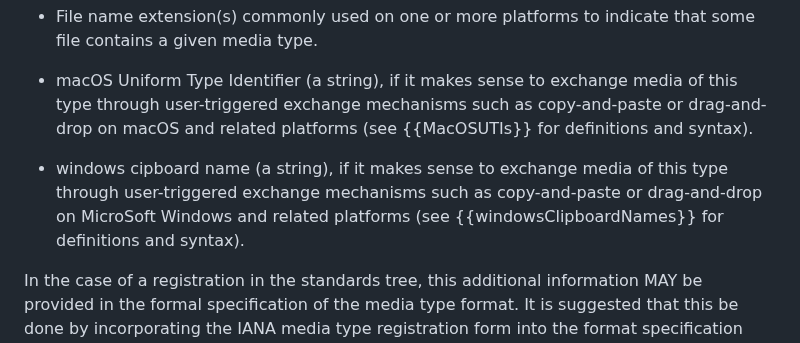
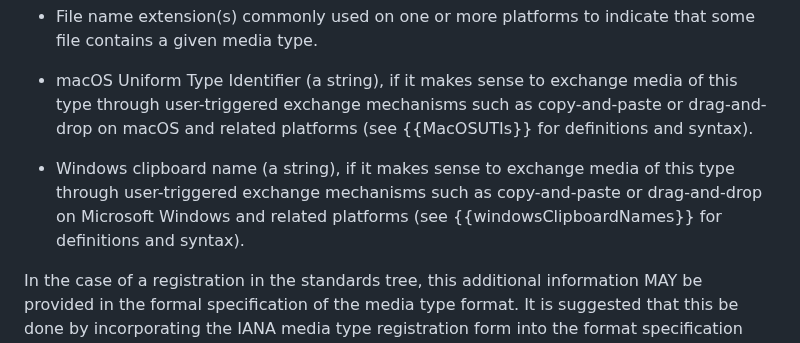
Before and after one commit to peteresnick/6838bis, a Markdown page: draft-ietf-mediaman-6838bis.md, the part around the change. GitHub-like rendering.

Commit message:
Correct case-spelling (Windows, Microsoft)
thanks @alvestrand

Co-authored-by: Harald Alvestrand <hta+github@alvestrand.no>

```diff
--- a/draft-ietf-mediaman-6838bis.md
+++ b/draft-ietf-mediaman-6838bis.md
@@ -372,7 +372,7 @@ Various sorts of optional information SHOULD be included in the specification of
 
 * macOS Uniform Type Identifier (a string), if it makes sense to exchange media of this type through user-triggered exchange mechanisms such as copy-and-paste or drag-and-drop on macOS and related platforms (see {{MacOSUTIs}} for definitions and syntax).
 
-* windows cipboard name (a string), if it makes sense to exchange media of this type through user-triggered exchange mechanisms such as copy-and-paste or drag-and-drop on MicroSoft Windows and related platforms (see {{windowsClipboardNames}} for definitions and syntax).
+* Windows clipboard name (a string), if it makes sense to exchange media of this type through user-triggered exchange mechanisms such as copy-and-paste or drag-and-drop on Microsoft Windows and related platforms (see {{windowsClipboardNames}} for definitions and syntax).
 
 In the case of a registration in the standards tree, this additional information MAY be provided in the formal specification of the media type format. It is suggested that this be done by incorporating the IANA media type registration form into the format specification itself.
 
```
